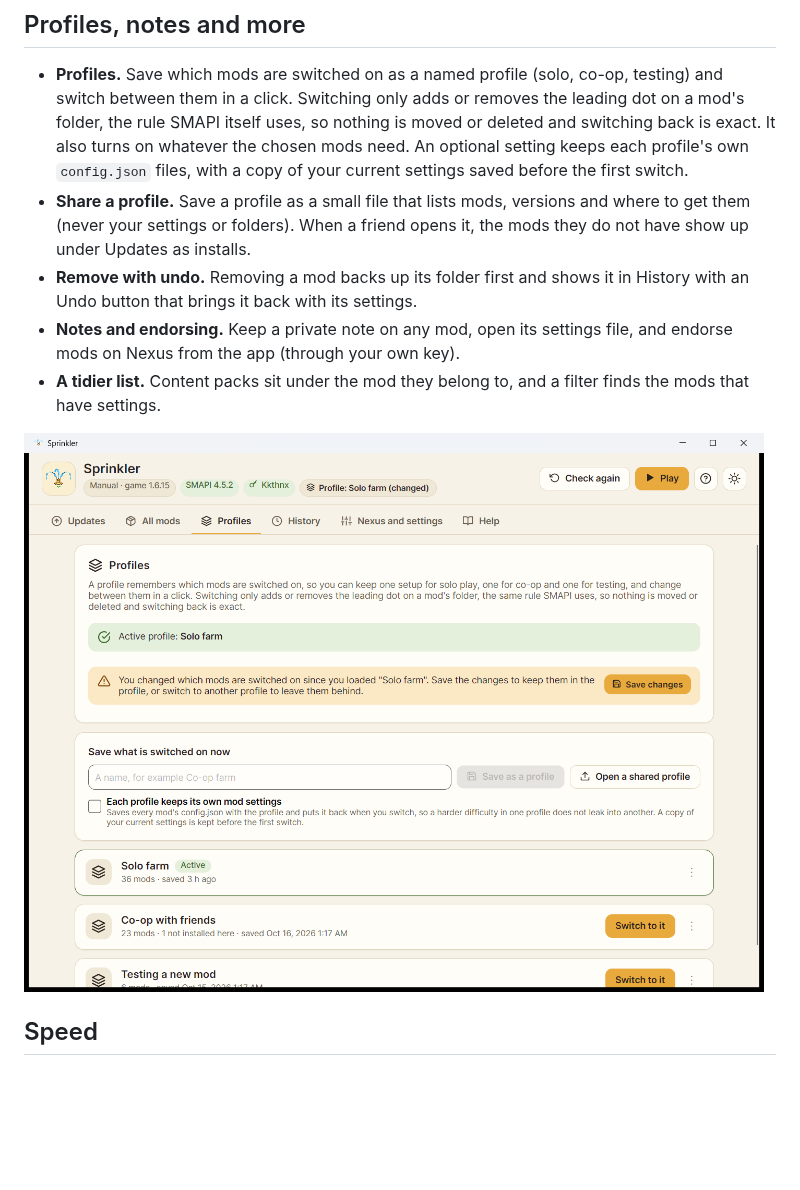
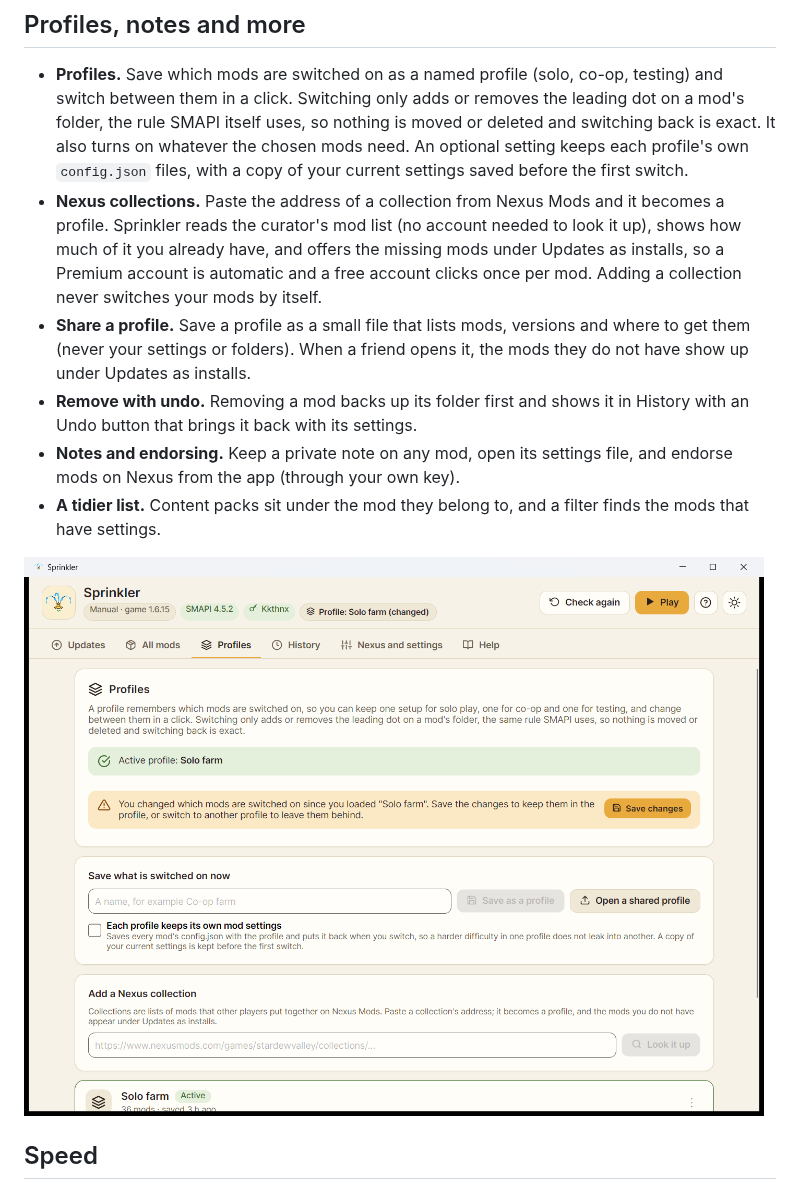
Before and after one commit to Kkthnx-Stardew/Sprinkler, a Markdown page: README.md, the part around the change. Rendered like a GitHub page; pictures changed too: docs/screenshots/profiles-light.png; blank space fills up the shorter version.

```diff
--- a/README.md
+++ b/README.md
@@ -56,6 +56,7 @@ It also finds required mods that are missing (the ones SMAPI skips without a cle
 ## Profiles, notes and more
 
 - **Profiles.** Save which mods are switched on as a named profile (solo, co-op, testing) and switch between them in a click. Switching only adds or removes the leading dot on a mod's folder, the rule SMAPI itself uses, so nothing is moved or deleted and switching back is exact. It also turns on whatever the chosen mods need. An optional setting keeps each profile's own `config.json` files, with a copy of your current settings saved before the first switch.
+- **Nexus collections.** Paste the address of a collection from Nexus Mods and it becomes a profile. Sprinkler reads the curator's mod list (no account needed to look it up), shows how much of it you already have, and offers the missing mods under Updates as installs, so a Premium account is automatic and a free account clicks once per mod. Adding a collection never switches your mods by itself.
 - **Share a profile.** Save a profile as a small file that lists mods, versions and where to get them (never your settings or folders). When a friend opens it, the mods they do not have show up under Updates as installs.
 - **Remove with undo.** Removing a mod backs up its folder first and shows it in History with an Undo button that brings it back with its settings.
 - **Notes and endorsing.** Keep a private note on any mod, open its settings file, and endorse mods on Nexus from the app (through your own key).
```
Also changed, not shown: CHANGELOG.md (+1 -0 lines), docs/ARCHITECTURE.md (+4 -0 lines), 11 other files.
